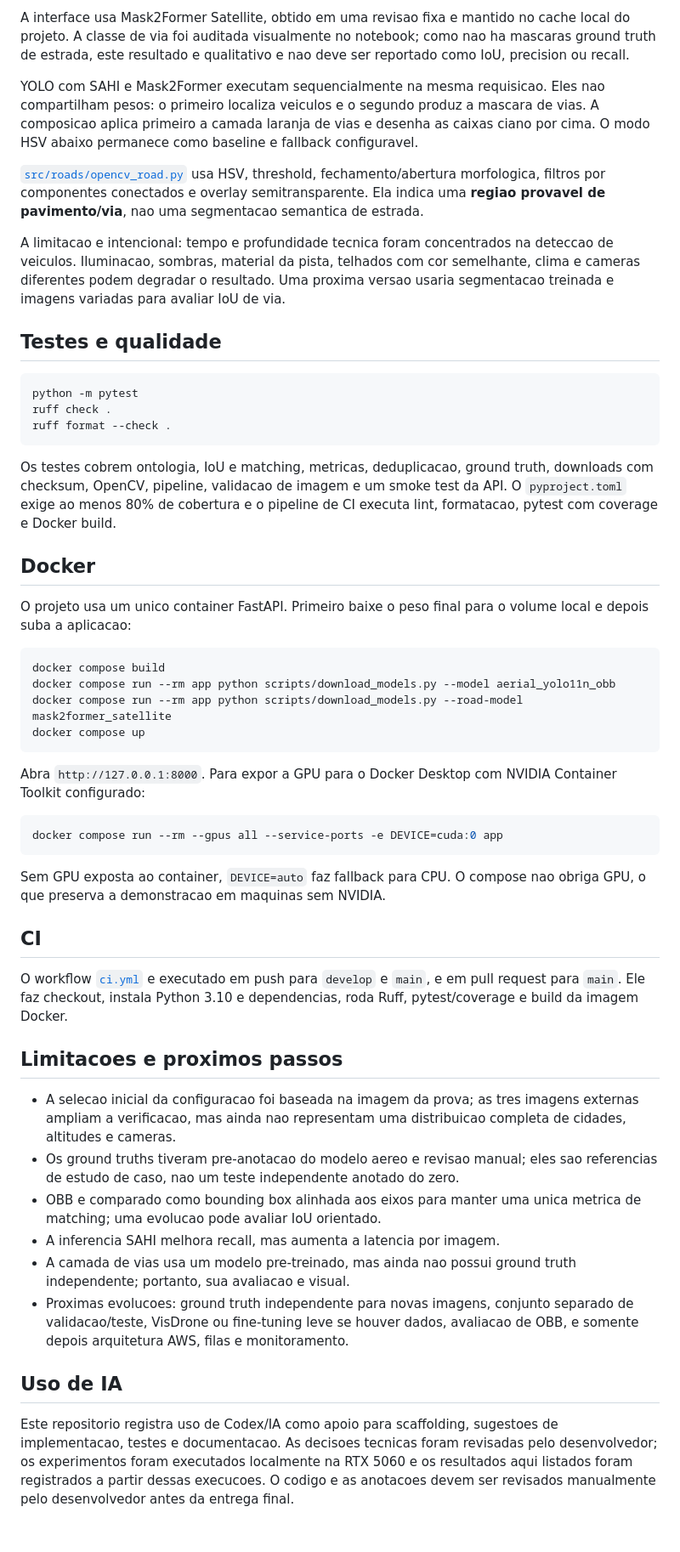
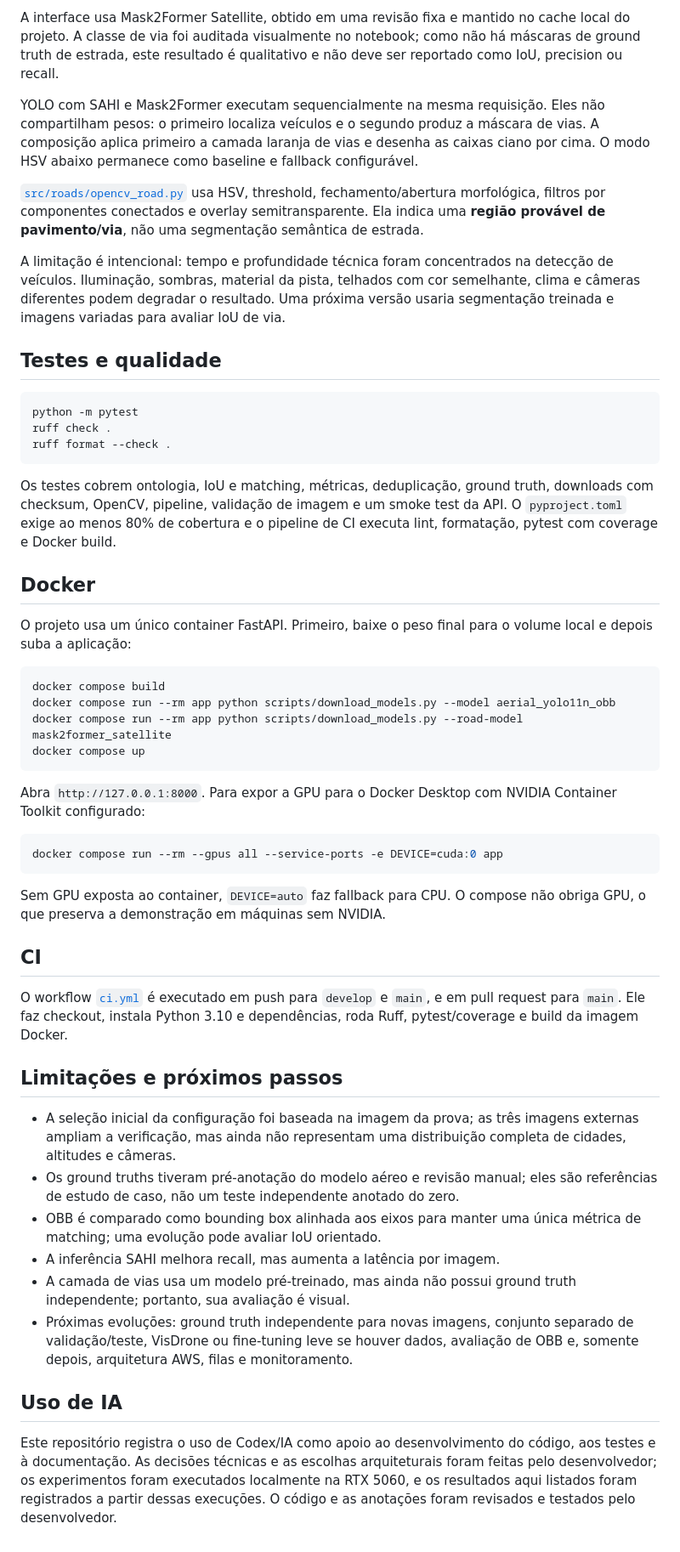
Before and after one commit to LcsNunes/prova-ia_imagens-Lucas-P-Nunes, a Markdown page: README.md, the part around one of its changes. Shown at 85% size. GitHub-like rendering.

````diff
--- a/README.md
+++ b/README.md
@@ -193,11 +193,11 @@ No agregado: 93 TP, 1 FP e 2 FN, com Precision micro `0.989`, Recall micro `0.97
 
-A interface usa Mask2Former Satellite, obtido em uma revisao fixa e mantido no cache local do projeto. A classe de via foi auditada visualmente no notebook; como nao ha mascaras ground truth de estrada, este resultado e qualitativo e nao deve ser reportado como IoU, precision ou recall.
+A interface usa Mask2Former Satellite, obtido em uma revisão fixa e mantido no cache local do projeto. A classe de via foi auditada visualmente no notebook; como não há máscaras de ground truth de estrada, este resultado é qualitativo e não deve ser reportado como IoU, precision ou recall.
 
-YOLO com SAHI e Mask2Former executam sequencialmente na mesma requisicao. Eles nao compartilham pesos: o primeiro localiza veiculos e o segundo produz a mascara de vias. A composicao aplica primeiro a camada laranja de vias e desenha as caixas ciano por cima. O modo HSV abaixo permanece como baseline e fallback configuravel.
+YOLO com SAHI e Mask2Former executam sequencialmente na mesma requisição. Eles não compartilham pesos: o primeiro localiza veículos e o segundo produz a máscara de vias. A composição aplica primeiro a camada laranja de vias e desenha as caixas ciano por cima. O modo HSV abaixo permanece como baseline e fallback configurável.
 
-[`src/roads/opencv_road.py`](src/roads/opencv_road.py) usa HSV, threshold, fechamento/abertura morfologica, filtros por componentes conectados e overlay semitransparente. Ela indica uma **regiao provavel de pavimento/via**, nao uma segmentacao semantica de estrada.
+[`src/roads/opencv_road.py`](src/roads/opencv_road.py) usa HSV, threshold, fechamento/abertura morfológica, filtros por componentes conectados e overlay semitransparente. Ela indica uma **região provável de pavimento/via**, não uma segmentação semântica de estrada.
 
-A limitacao e intencional: tempo e profundidade tecnica foram concentrados na deteccao de veiculos. Iluminacao, sombras, material da pista, telhados com cor semelhante, clima e cameras diferentes podem degradar o resultado. Uma proxima versao usaria segmentacao treinada e imagens variadas para avaliar IoU de via.
+A limitação é intencional: tempo e profundidade técnica foram concentrados na detecção de veículos. Iluminação, sombras, material da pista, telhados com cor semelhante, clima e câmeras diferentes podem degradar o resultado. Uma próxima versão usaria segmentação treinada e imagens variadas para avaliar IoU de via.
 
 ## Testes e qualidade
 
@@ -207,11 +207,11 @@ ruff check .
 ruff format --check .
 ```
 
-Os testes cobrem ontologia, IoU e matching, metricas, deduplicacao, ground truth, downloads com checksum, OpenCV, pipeline, validacao de imagem e um smoke test da API. O `pyproject.toml` exige ao menos 80% de cobertura e o pipeline de CI executa lint, formatacao, pytest com coverage e Docker build.
+Os testes cobrem ontologia, IoU e matching, métricas, deduplicação, ground truth, downloads com checksum, OpenCV, pipeline, validação de imagem e um smoke test da API. O `pyproject.toml` exige ao menos 80% de cobertura e o pipeline de CI executa lint, formatação, pytest com coverage e Docker build.
 
 ## Docker
 
-O projeto usa um unico container FastAPI. Primeiro baixe o peso final para o volume local e depois suba a aplicacao:
+O projeto usa um único container FastAPI. Primeiro, baixe o peso final para o volume local e depois suba a aplicação:
 
 ```powershell
 docker compose build
@@ -226,21 +226,21 @@ Abra `http://127.0.0.1:8000`. Para expor a GPU para o Docker Desktop com NVIDIA
 docker compose run --rm --gpus all --service-ports -e DEVICE=cuda:0 app
 ```
 
-Sem GPU exposta ao container, `DEVICE=auto` faz fallback para CPU. O compose nao obriga GPU, o que preserva a demonstracao em maquinas sem NVIDIA.
+Sem GPU exposta ao container, `DEVICE=auto` faz fallback para CPU. O compose não obriga GPU, o que preserva a demonstração em máquinas sem NVIDIA.
 
 ## CI
 
-O workflow [`ci.yml`](.github/workflows/ci.yml) e executado em push para `develop` e `main`, e em pull request para `main`. Ele faz checkout, instala Python 3.10 e dependencias, roda Ruff, pytest/coverage e build da imagem Docker.
+O workflow [`ci.yml`](.github/workflows/ci.yml) é executado em push para `develop` e `main`, e em pull request para `main`. Ele faz checkout, instala Python 3.10 e dependências, roda Ruff, pytest/coverage e build da imagem Docker.
 
-## Limitacoes e proximos passos
+## Limitações e próximos passos
 
-- A selecao inicial da configuracao foi baseada na imagem da prova; as tres imagens externas ampliam a verificacao, mas ainda nao representam uma distribuicao completa de cidades, altitudes e cameras.
-- Os ground truths tiveram pre-anotacao do modelo aereo e revisao manual; eles sao referencias de estudo de caso, nao um teste independente anotado do zero.
-- OBB e comparado como bounding box alinhada aos eixos para manter uma unica metrica de matching; uma evolucao pode avaliar IoU orientado.
-- A inferencia SAHI melhora recall, mas aumenta a latencia por imagem.
-- A camada de vias usa um modelo pre-treinado, mas ainda nao possui ground truth independente; portanto, sua avaliacao e visual.
-- Proximas evolucoes: ground truth independente para novas imagens, conjunto separado de validacao/teste, VisDrone ou fine-tuning leve se houver dados, avaliacao de OBB, e somente depois arquitetura AWS, filas e monitoramento.
+- A seleção inicial da configuração foi baseada na imagem da prova; as três imagens externas ampliam a verificação, mas ainda não representam uma distribuição completa de cidades, altitudes e câmeras.
+- Os ground truths tiveram pré-anotação do modelo aéreo e revisão manual; eles são referências de estudo de caso, não um teste independente anotado do zero.
+- OBB é comparado como bounding box alinhada aos eixos para manter uma única métrica de matching; uma evolução pode avaliar IoU orientado.
+- A inferência SAHI melhora recall, mas aumenta a latência por imagem.
+- A camada de vias usa um modelo pré-treinado, mas ainda não possui ground truth independente; portanto, sua avaliação é visual.
+- Próximas evoluções: ground truth independente para novas imagens, conjunto separado de validação/teste, VisDrone ou fine-tuning leve se houver dados, avaliação de OBB e, somente depois, arquitetura AWS, filas e monitoramento.
 
 ## Uso de IA
 
-Este repositorio registra uso de Codex/IA como apoio para scaffolding, sugestoes de implementacao, testes e documentacao. As decisoes tecnicas foram revisadas pelo desenvolvedor; os experimentos foram executados localmente na RTX 5060 e os resultados aqui listados foram registrados a partir dessas execucoes. O codigo e as anotacoes devem ser revisados manualmente pelo desenvolvedor antes da entrega final.
+Este repositório registra o uso de Codex/IA como apoio ao desenvolvimento do código, aos testes e à documentação. As decisões técnicas e as escolhas arquiteturais foram feitas pelo desenvolvedor; os experimentos foram executados localmente na RTX 5060, e os resultados aqui listados foram registrados a partir dessas execuções. O código e as anotações foram revisados e testados pelo desenvolvedor.
````
Also changed, not shown: other parts of README.md (+54 -54 lines).
